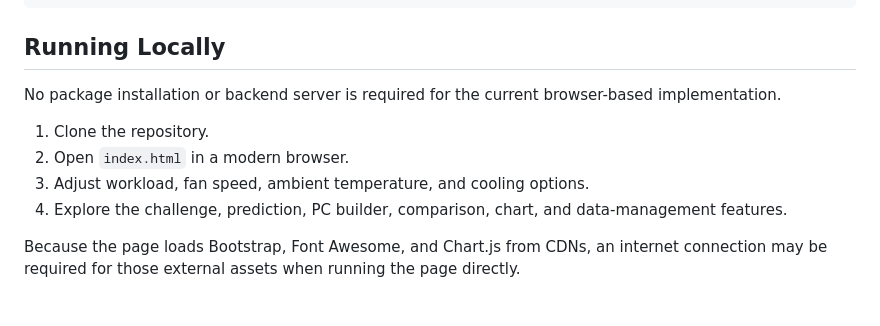
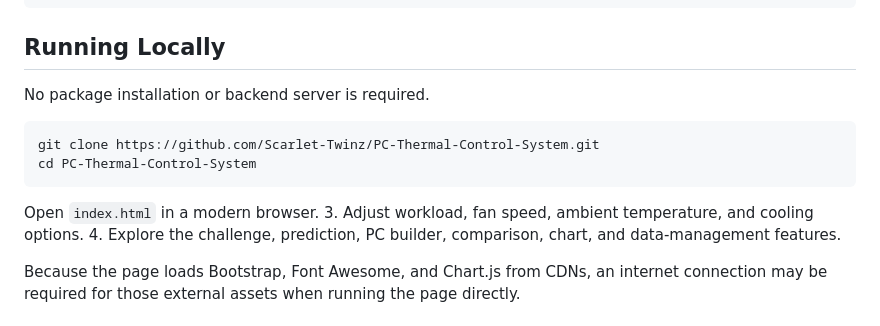
Before and after one commit to Scarlet-Twinz/PC-Thermal-Control-System, a Markdown page: README.md, the part around the change. Drawn GitHub-style.

Commit message:
docs: improve local setup instructions

````diff
--- a/README.md
+++ b/README.md
@@ -51,10 +51,14 @@ PC-Thermal-Control-System/
 
 ## Running Locally
 
-No package installation or backend server is required for the current browser-based implementation.
+No package installation or backend server is required.
 
-1. Clone the repository.
-2. Open `index.html` in a modern browser.
+```bash
+git clone https://github.com/Scarlet-Twinz/PC-Thermal-Control-System.git
+cd PC-Thermal-Control-System
+```
+
+Open `index.html` in a modern browser.
 3. Adjust workload, fan speed, ambient temperature, and cooling options.
 4. Explore the challenge, prediction, PC builder, comparison, chart, and data-management features.
 
````
